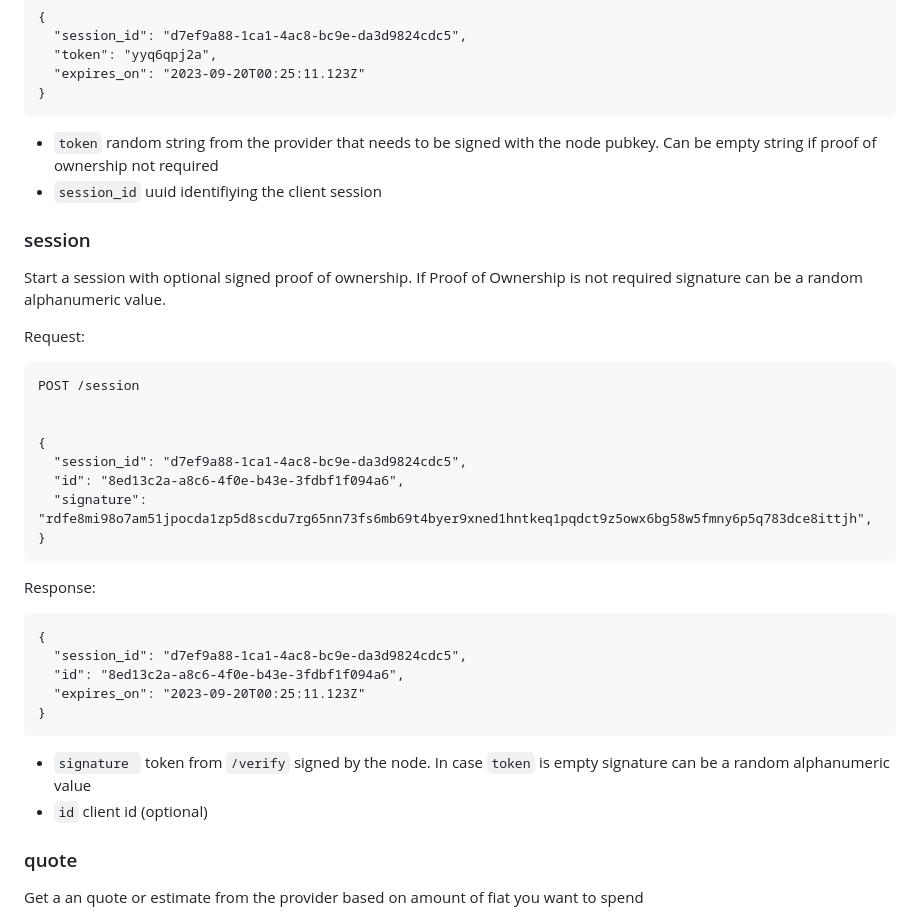
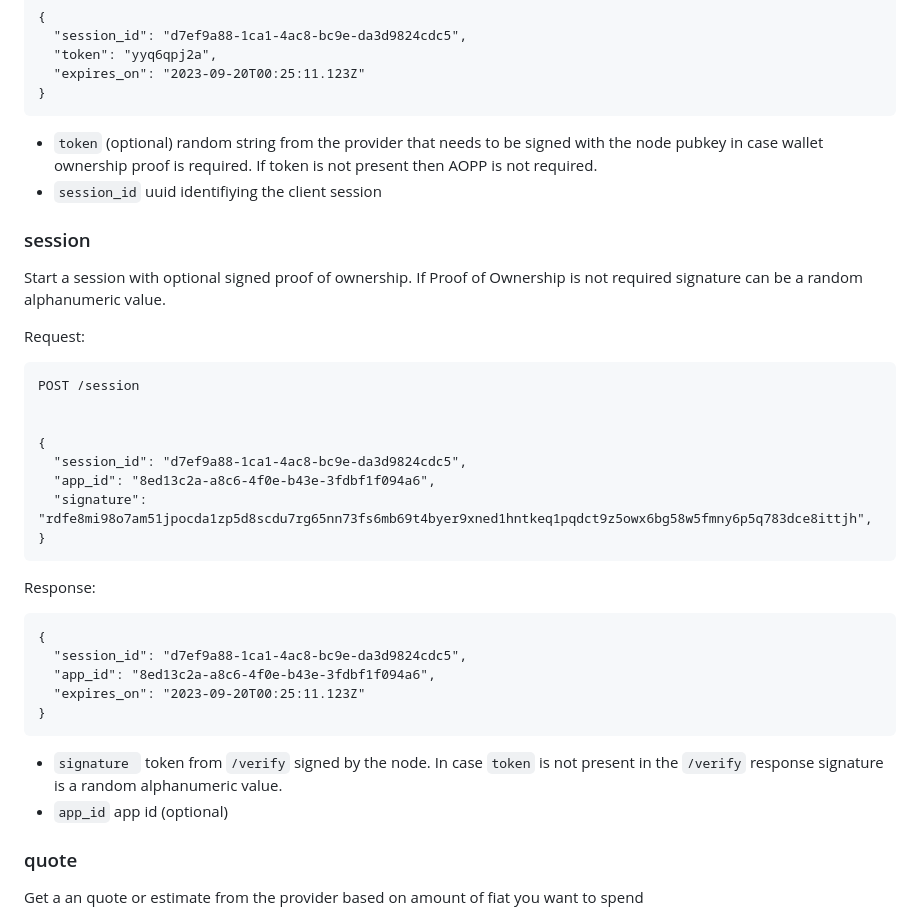
Before and after one commit to breez/fiatlink, a Markdown page: FLS01/README.md, the part around the change printed below. Drawn GitHub-style.

Commit message:
token optional, renaming id -> app_id

````diff
--- a/FLS01/README.md
+++ b/FLS01/README.md
@@ -83,7 +83,7 @@ Response:
   "expires_on": "2023-09-20T00:25:11.123Z"
 }
 ```
-- `token` random string from the provider that needs to be signed with the node pubkey. Can be empty string if proof of ownership not required
+- `token` (optional) random string from the provider that needs to be signed with the node pubkey in case wallet ownership proof is required. If token is not present then AOPP is not required.
 - `session_id` uuid identifiying the client session
 
 
@@ -97,7 +97,7 @@ POST /session
 
 {
   "session_id": "d7ef9a88-1ca1-4ac8-bc9e-da3d9824cdc5",
-  "id": "8ed13c2a-a8c6-4f0e-b43e-3fdbf1f094a6",
+  "app_id": "8ed13c2a-a8c6-4f0e-b43e-3fdbf1f094a6",
   "signature": "rdfe8mi98o7am51jpocda1zp5d8scdu7rg65nn73fs6mb69t4byer9xned1hntkeq1pqdct9z5owx6bg58w5fmny6p5q783dce8ittjh",
 }
 ```
@@ -106,12 +106,12 @@ Response:
 ```
 {
   "session_id": "d7ef9a88-1ca1-4ac8-bc9e-da3d9824cdc5",
-  "id": "8ed13c2a-a8c6-4f0e-b43e-3fdbf1f094a6",
+  "app_id": "8ed13c2a-a8c6-4f0e-b43e-3fdbf1f094a6",
   "expires_on": "2023-09-20T00:25:11.123Z"
 }
 ```
-- `signature ` token from `/verify` signed by the node. In case `token` is empty signature can be a random alphanumeric value
-- `id` client id (optional)
+- `signature ` token from `/verify` signed by the node. In case `token` is not present in the `/verify` response signature is a random alphanumeric value.
+- `app_id` app id (optional)
 
 
 ### quote
````
Also changed, not shown: other parts of FLS01/README.md (+1 -1 lines).
